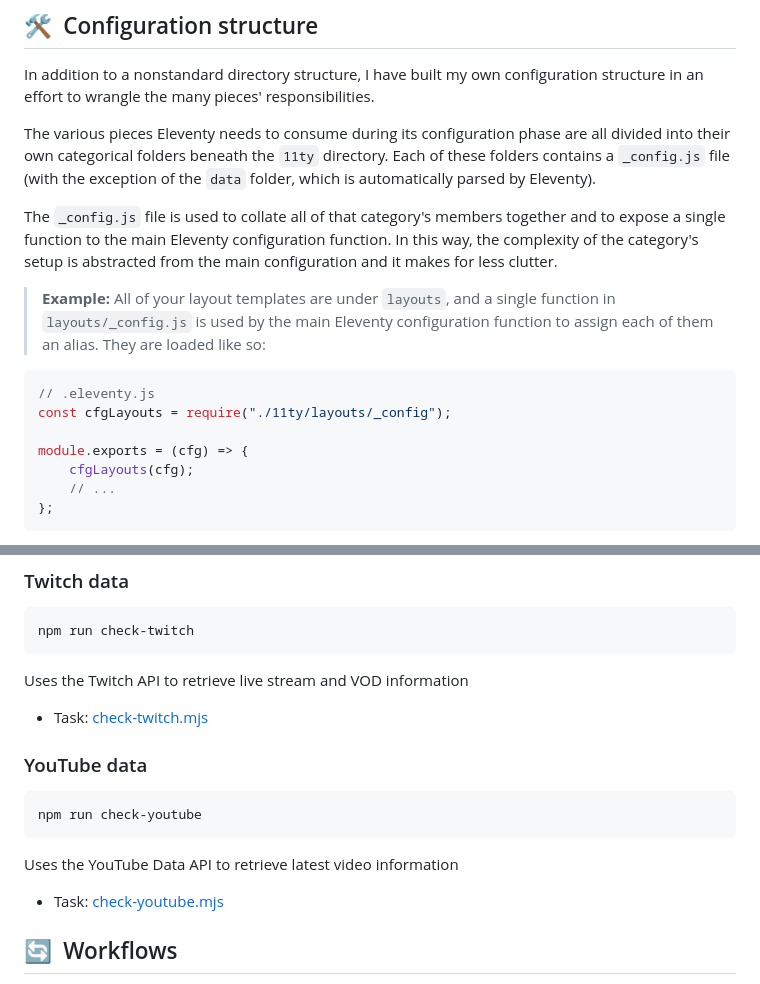
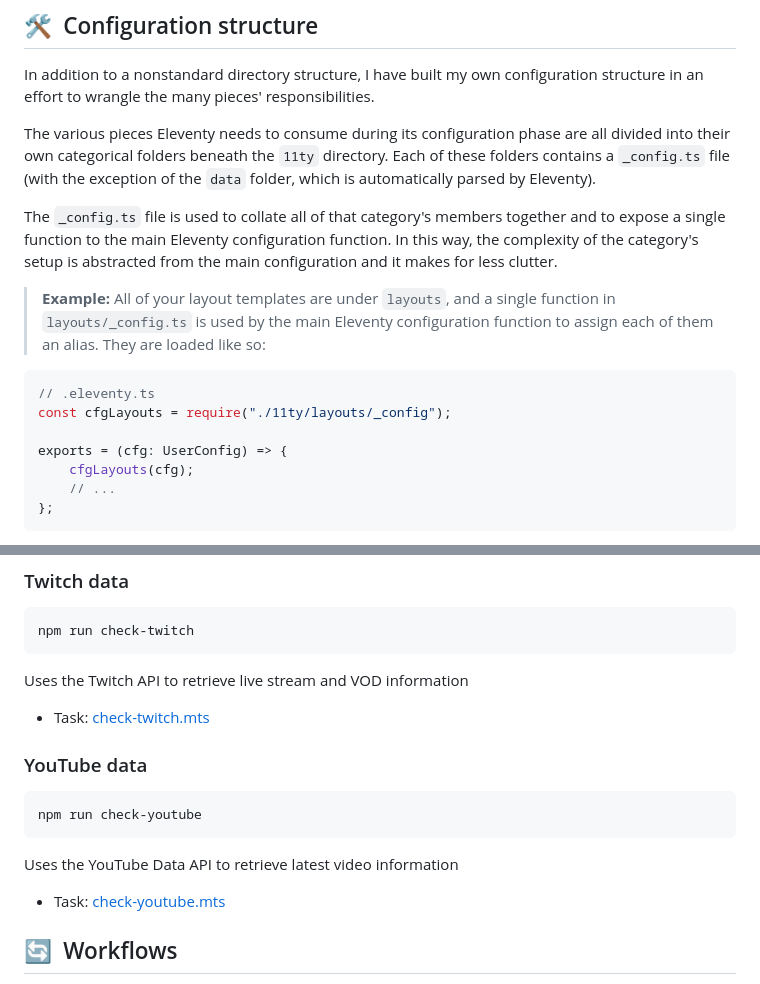
Before and after one commit to haliphax/haliphax-dot-dev, a Markdown page: README.md, 2 parts joined by grey strips. GitHub-like rendering.

````diff
--- a/README.md
+++ b/README.md
@@ -152,24 +152,24 @@ responsibilities.
 
 The various pieces Eleventy needs to consume during
 its configuration phase are all divided into their own categorical folders
-beneath the `11ty` directory. Each of these folders contains a `_config.js`
+beneath the `11ty` directory. Each of these folders contains a `_config.ts`
 file (with the exception of the `data` folder, which is automatically parsed by
 Eleventy).
 
-The `_config.js` file is used to collate all of that category's members
+The `_config.ts` file is used to collate all of that category's members
 together and to expose a single function to the main Eleventy configuration
 function. In this way, the complexity of the category's setup is abstracted
 from the main configuration and it makes for less clutter.
 
 > **Example:** All of your layout templates are under `layouts`, and a single
-> function in `layouts/_config.js` is used by the main Eleventy configuration
+> function in `layouts/_config.ts` is used by the main Eleventy configuration
 > function to assign each of them an alias. They are loaded like so:
 
 ```js
-// .eleventy.js
+// .eleventy.ts
 const cfgLayouts = require("./11ty/layouts/_config");
 
-module.exports = (cfg) => {
+exports = (cfg: UserConfig) => {
 	cfgLayouts(cfg);
 	// ...
 };
@@ -235,7 +235,7 @@ npm run check-twitch
 
 Uses the Twitch API to retrieve live stream and VOD information
 
-- Task: [check-twitch.mjs]
+- Task: [check-twitch.mts]
 
 ### YouTube data
 
@@ -245,7 +245,7 @@ npm run check-youtube
 
 Uses the YouTube Data API to retrieve latest video information
 
-- Task: [check-youtube.mjs]
+- Task: [check-youtube.mts]
 
 ## 🔄 Workflows
 
````
Also changed, not shown: other parts of README.md (+2 -2 lines).
